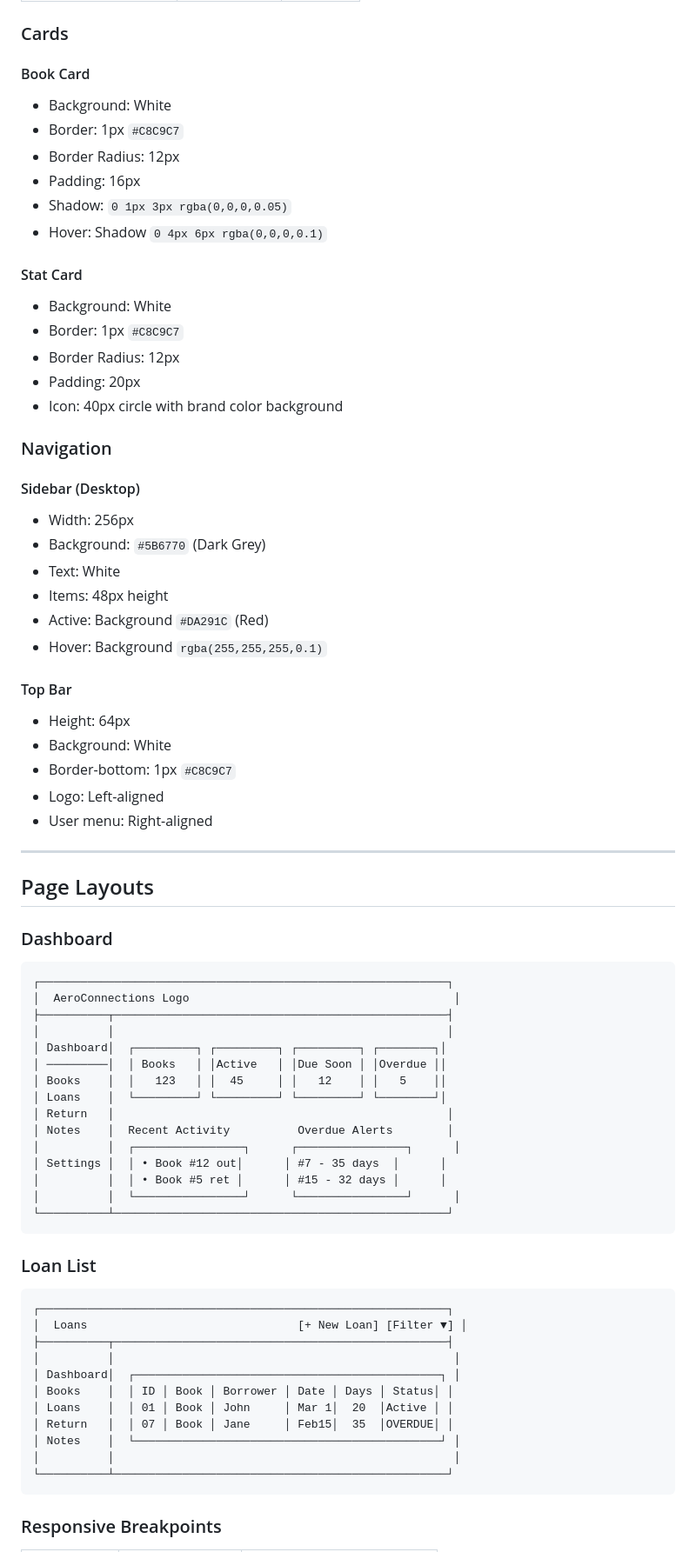
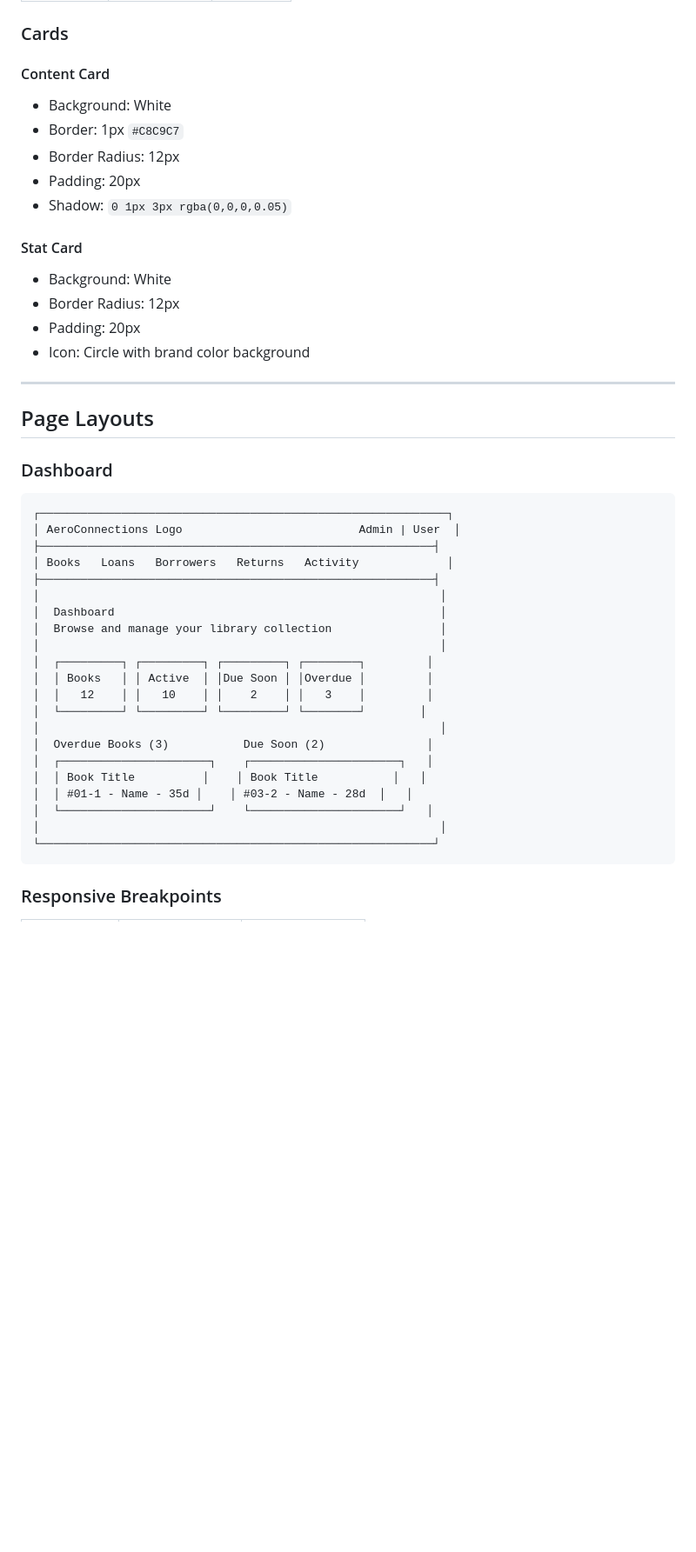
Before and after one commit to aeroconnections/aeroconnections-library-ms, a Markdown page: design.md, the part around one of its changes. Shown at 87% size. Rendered like a GitHub page; blank space fills up the shorter version.

````diff
--- a/design.md
+++ b/design.md
@@ -153,37 +145,18 @@ font-family: 'Inter', -apple-system, BlinkMacSystemFont, 'Segoe UI', Roboto, san
 
 ### Cards
 
-#### Book Card
-- Background: White
-- Border: 1px `#C8C9C7`
-- Border Radius: 12px
-- Padding: 16px
-- Shadow: `0 1px 3px rgba(0,0,0,0.05)`
-- Hover: Shadow `0 4px 6px rgba(0,0,0,0.1)`
-
-#### Stat Card
+#### Content Card
 - Background: White
 - Border: 1px `#C8C9C7`
 - Border Radius: 12px
 - Padding: 20px
-- Icon: 40px circle with brand color background
+- Shadow: `0 1px 3px rgba(0,0,0,0.05)`
 
-### Navigation
-
-#### Sidebar (Desktop)
-- Width: 256px
-- Background: `#5B6770` (Dark Grey)
-- Text: White
-- Items: 48px height
-- Active: Background `#DA291C` (Red)
-- Hover: Background `rgba(255,255,255,0.1)`
-
-#### Top Bar
-- Height: 64px
+#### Stat Card
 - Background: White
-- Border-bottom: 1px `#C8C9C7`
-- Logo: Left-aligned
-- User menu: Right-aligned
+- Border Radius: 12px
+- Padding: 20px
+- Icon: Circle with brand color background
 
 ---
 
@@ -192,35 +165,26 @@ font-family: 'Inter', -apple-system, BlinkMacSystemFont, 'Segoe UI', Roboto, san
 ### Dashboard
 ```
 ┌────────────────────────────────────────────────────────────┐
-│  AeroConnections Logo                                       │
-├──────────┬─────────────────────────────────────────────────┤
-│          │                                                 │
-│ Dashboard│  ┌─────────┐ ┌─────────┐ ┌─────────┐ ┌────────┐│
-│ ─────────│  │ Books   │ │Active   │ │Due Soon │ │Overdue ││
-│ Books    │  │   123   │ │  45     │ │   12    │ │   5    ││
-│ Loans    │  └─────────┘ └─────────┘ └─────────┘ └────────┘│
-│ Return   │                                                 │
-│ Notes    │  Recent Activity          Overdue Alerts        │
-│          │  ┌────────────────┐      ┌────────────────┐      │
-│ Settings │  │ • Book #12 out│      │ #7 - 35 days  │      │
-│          │  │ • Book #5 ret │      │ #15 - 32 days │      │
-│          │  └────────────────┘      └────────────────┘      │
-└──────────┴─────────────────────────────────────────────────┘
-```
-
-### Loan List
-```
-┌────────────────────────────────────────────────────────────┐
-│  Loans                               [+ New Loan] [Filter ▼] │
-├──────────┬─────────────────────────────────────────────────┤
-│          │                                                  │
-│ Dashboard│  ┌─────────────────────────────────────────────┐ │
-│ Books    │  │ ID │ Book │ Borrower │ Date │ Days │ Status│ │
-│ Loans    │  │ 01 │ Book │ John     │ Mar 1│  20  │Active │ │
-│ Return   │  │ 07 │ Book │ Jane     │ Feb15│  35  │OVERDUE│ │
-│ Notes    │  └─────────────────────────────────────────────┘ │
-│          │                                                  │
-└──────────┴─────────────────────────────────────────────────┘
+│ AeroConnections Logo                          Admin | User  │
+├──────────────────────────────────────────────────────────┤
+│ Books   Loans   Borrowers   Returns   Activity             │
+├──────────────────────────────────────────────────────────┤
+│                                                           │
+│  Dashboard                                                │
+│  Browse and manage your library collection                │
+│                                                           │
+│  ┌─────────┐ ┌─────────┐ ┌─────────┐ ┌────────┐         │
+│  │ Books   │ │ Active  │ │Due Soon │ │Overdue │         │
+│  │   12    │ │   10    │ │    2    │ │   3    │         │
+│  └─────────┘ └─────────┘ └─────────┘ └────────┘        │
+│                                                           │
+│  Overdue Books (3)           Due Soon (2)               │
+│  ┌──────────────────────┐    ┌──────────────────────┐   │
+│  │ Book Title          │    │ Book Title           │   │
+│  │ #01-1 - Name - 35d │    │ #03-2 - Name - 28d  │   │
+│  └──────────────────────┘    └──────────────────────┘   │
+│                                                           │
+└──────────────────────────────────────────────────────────┘
 ```
 
 ### Responsive Breakpoints
````
Also changed, not shown: other parts of design.md (+95 -73 lines), README.md (+60 -32 lines).
